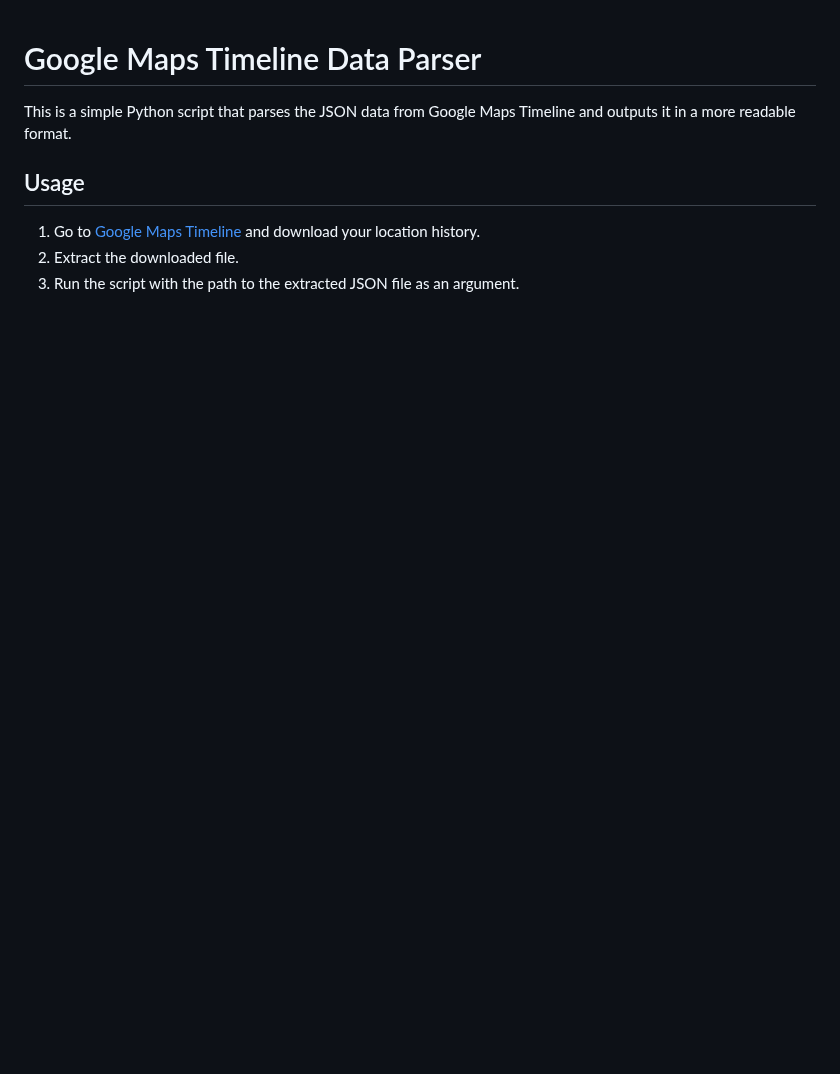
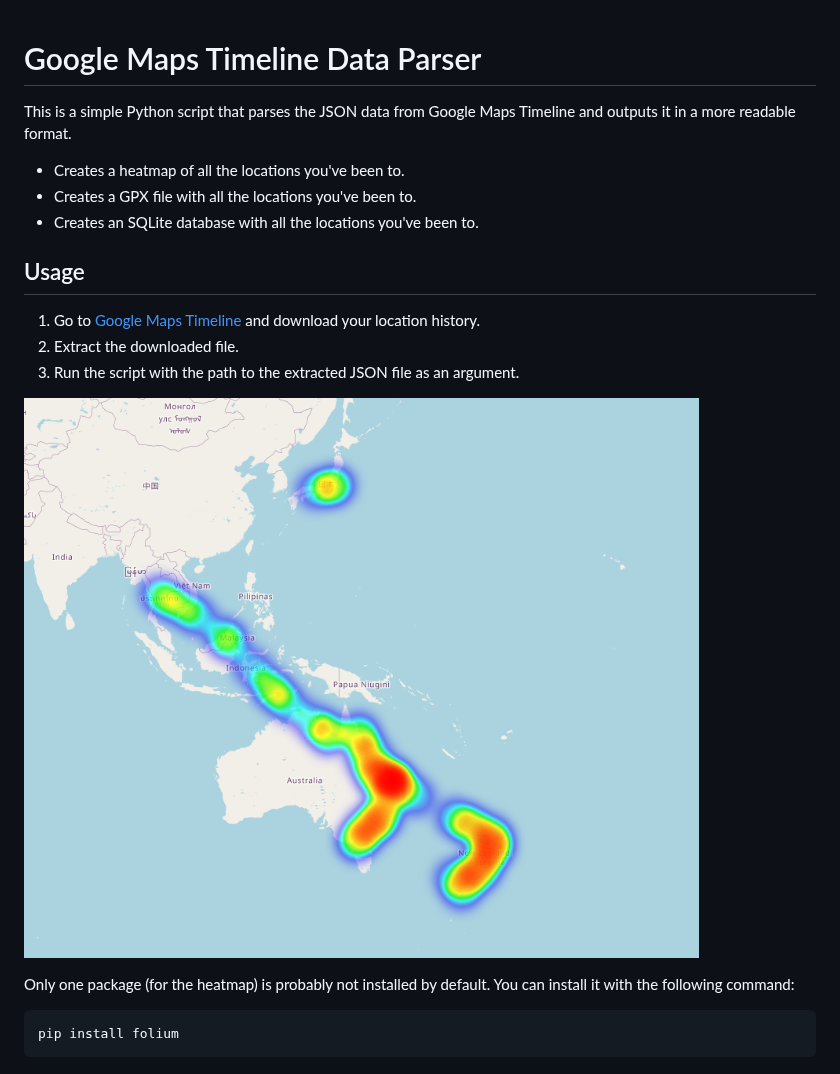
Before and after one commit to CalculatedCausality/Google-Maps-Timeline-Parser, a Markdown page: readme.md, the part around the change. GitHub-like rendering; pictures changed too: example.png (added); blank space fills up the shorter version.

Commit message:
readme u[pdates

````diff
--- a/readme.md
+++ b/readme.md
@@ -1,9 +1,20 @@
 # Google Maps Timeline Data Parser
 
 This is a simple Python script that parses the JSON data from Google Maps Timeline and outputs it in a more readable format.
+
+- Creates a heatmap of all the locations you've been to.
+- Creates a GPX file with all the locations you've been to.
+- Creates an SQLite database with all the locations you've been to.
 
 ## Usage
 
 1. Go to [Google Maps Timeline](https://www.google.com/maps/timeline) and download your location history.
 2. Extract the downloaded file.
 3. Run the script with the path to the extracted JSON file as an argument.
+
+![alt text](example.png "Maps Heatmap")
+
+Only one package (for the heatmap) is probably not installed by default. You can install it with the following command:
+```bash
+pip install folium
+```
````
